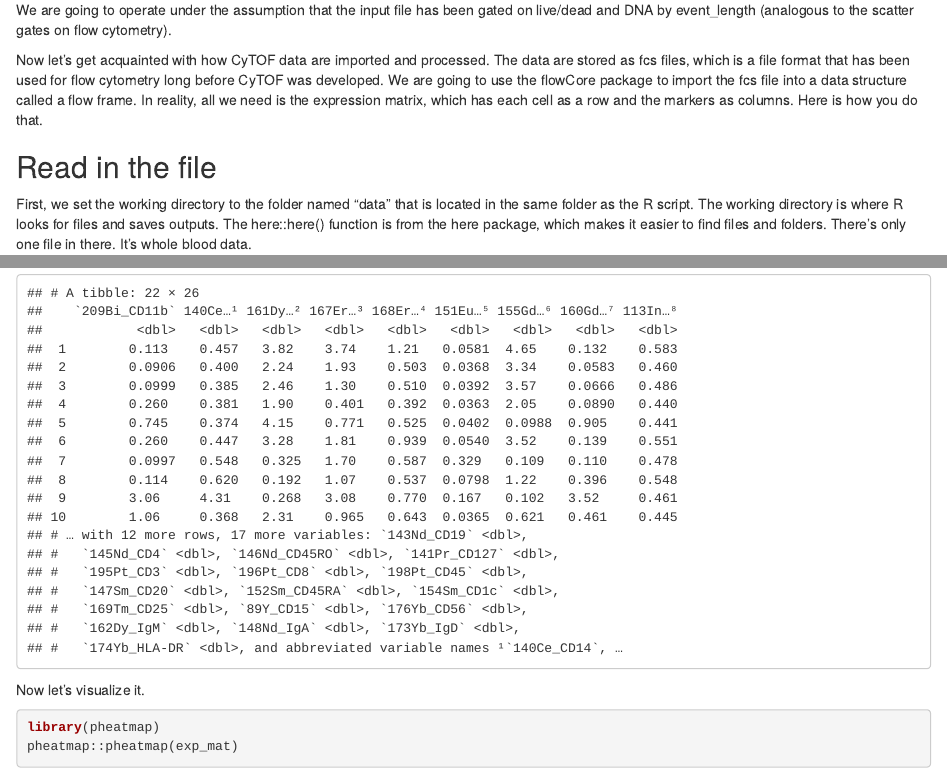
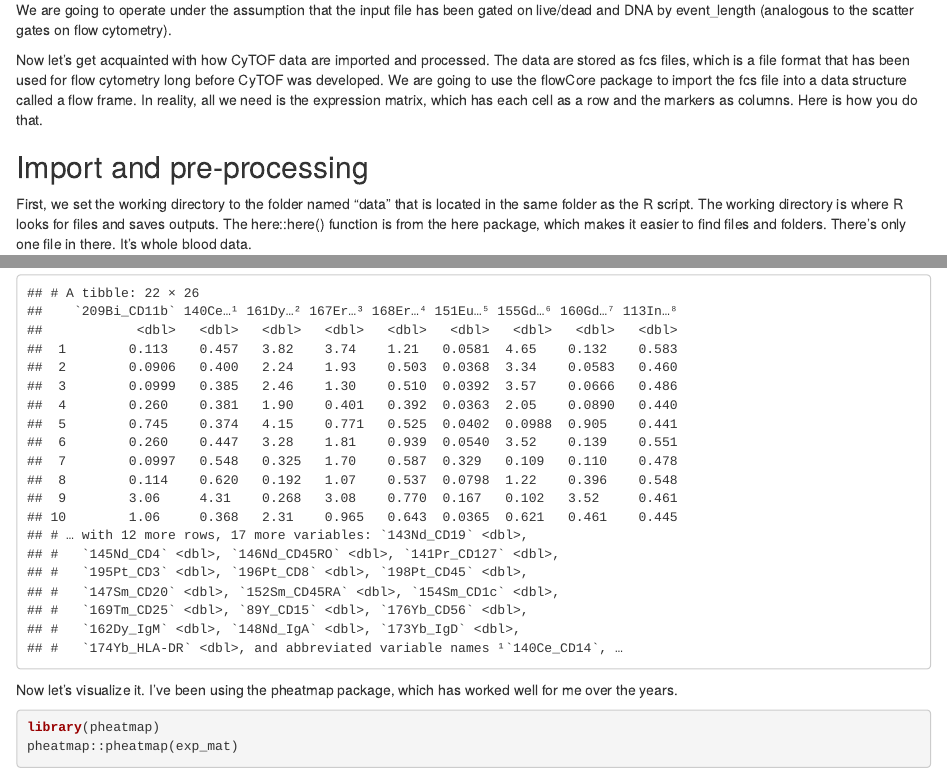
Before and after one commit to tjburns08/cytof_pipeline_one_file, an R Markdown document (src/cytof_pipeline_one_file.Rmd): the page in a window 1100 px wide, from 200 px down, and a second part further down, joined at a grey line. The pictures show the output file src/cytof_pipeline_one_file.html that the author committed with the source, opened offline.

Commit message:
closed data folder

````diff
--- a/src/cytof_pipeline_one_file.Rmd
+++ b/src/cytof_pipeline_one_file.Rmd
@@ -16,7 +16,7 @@ We are going to operate under the assumption that the input file has been gated
 
 Now let's get acquainted with how CyTOF data are imported and processed. The data are stored as fcs files, which is a file format that has been used for flow cytometry long before CyTOF was developed. We are going to use the flowCore package to import the fcs file into a data structure called a flow frame. In reality, all we need is the expression matrix, which has each cell as a row and the markers as columns. Here is how you do that.
 
-## Read in the file
+## Import and pre-processing
 
 First, we set the working directory to the folder named “data” that is located in the same folder as the R script. The working directory is where R looks for files and saves outputs. The here::here() function is from the here package, which makes it easier to find files and folders. There's only one file in there. It's whole blood data.
 
@@ -143,7 +145,7 @@ exp_mat <- lapply(sort(unique(metaclusters)), function(i) {
 exp_mat
 ```
 
-Now let's visualize it.
+Now let's visualize it. I've been using the pheatmap package, which has worked well for me over the years.
 
 ```{r}
 library(pheatmap)
````
Also changed, not shown: src/cytof_pipeline_one_file.html, src/cytof_pipeline_one_file.Rmd (4 more changed lines), 1 other file.
